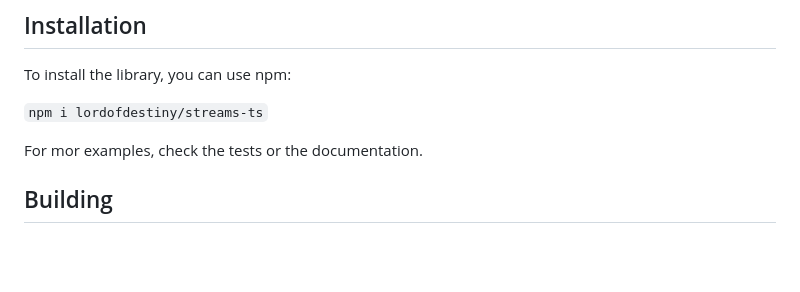
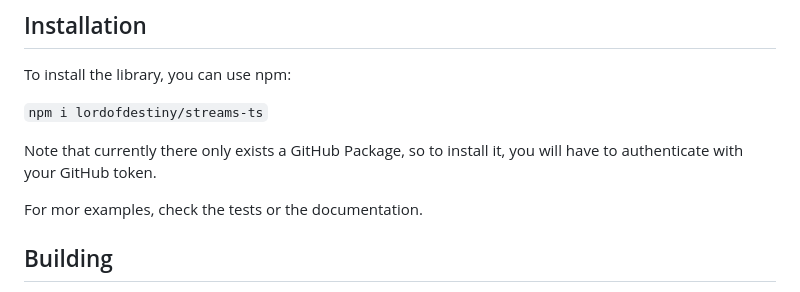
Before and after one commit to lordofdestiny/streams-ts, a Markdown page: README.md, the part around the change. GitHub-like rendering; blank space fills up the shorter version.

Commit message:
Updated README.md installation information

````diff
--- a/README.md
+++ b/README.md
@@ -66,6 +66,8 @@ To install the library, you can use npm:
 
 ```npm i lordofdestiny/streams-ts```
 
+Note that currently there only exists a GitHub Package,
+so to install it, you will have to authenticate with your GitHub token.
 
 For mor examples, check the tests or the documentation.
 
````
